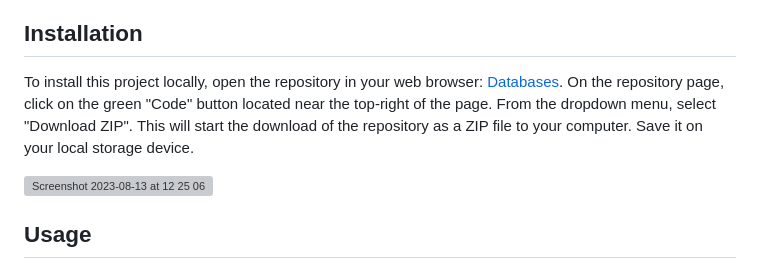
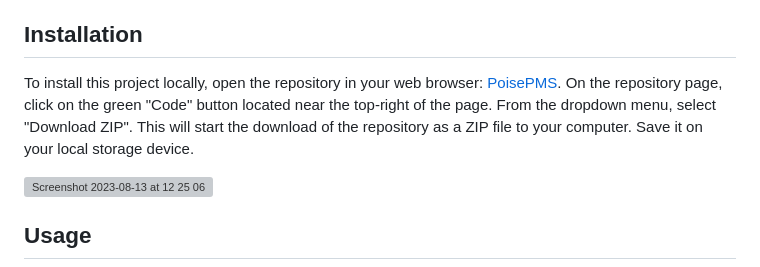
Before and after one commit to Darren0422/PoisePMS, a Markdown page: README.md, the part around one of its changes. GitHub-like rendering; grey boxes are pictures that could not be loaded.

```diff
--- a/README.md
+++ b/README.md
@@ -33,7 +33,7 @@ that meets a client’s specifications. Additonally, this repository shows my un
 
 ## Installation
 
-To install this project locally, open the repository in your web browser: [Databases](https://github.com/Darren0422/Databases). On the repository page, click on the green "Code" button located near the top-right of the page. From the dropdown menu, select "Download ZIP". This will start the download of the repository as a ZIP file to your computer. Save it on your local storage device.
+To install this project locally, open the repository in your web browser: [PoisePMS](https://github.com/Darren0422/PoisePMS). On the repository page, click on the green "Code" button located near the top-right of the page. From the dropdown menu, select "Download ZIP". This will start the download of the repository as a ZIP file to your computer. Save it on your local storage device.
 
 <img width="1440" alt="Screenshot 2023-08-13 at 12 25 06" src="https://github.com/Darren0422/Databases/assets/134398985/e9d3fbe6-1b97-4db3-ab67-b40151ac896e">
 
```
Also changed, not shown: other parts of README.md (+5 -0 lines).
